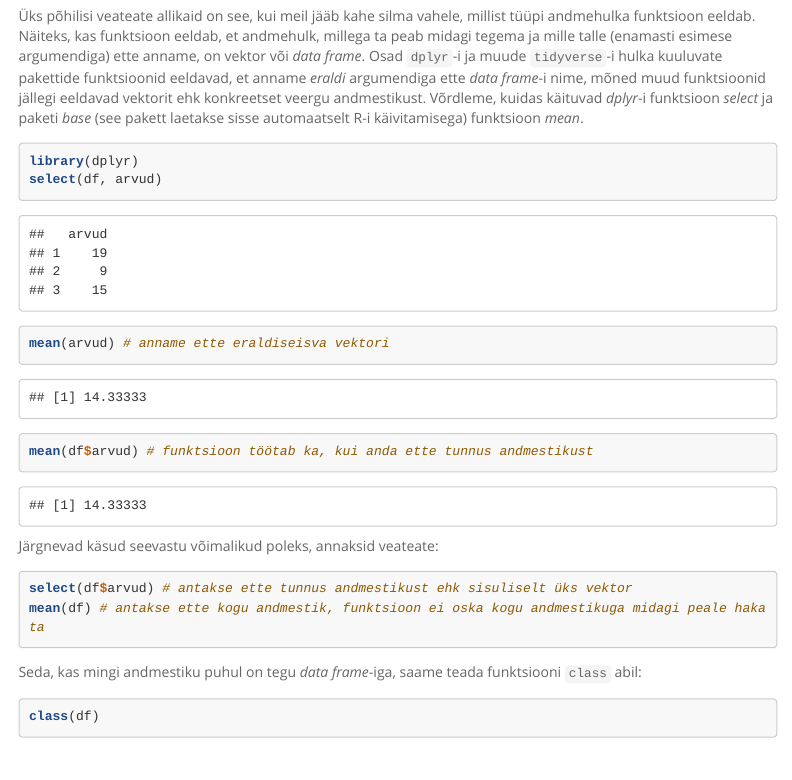
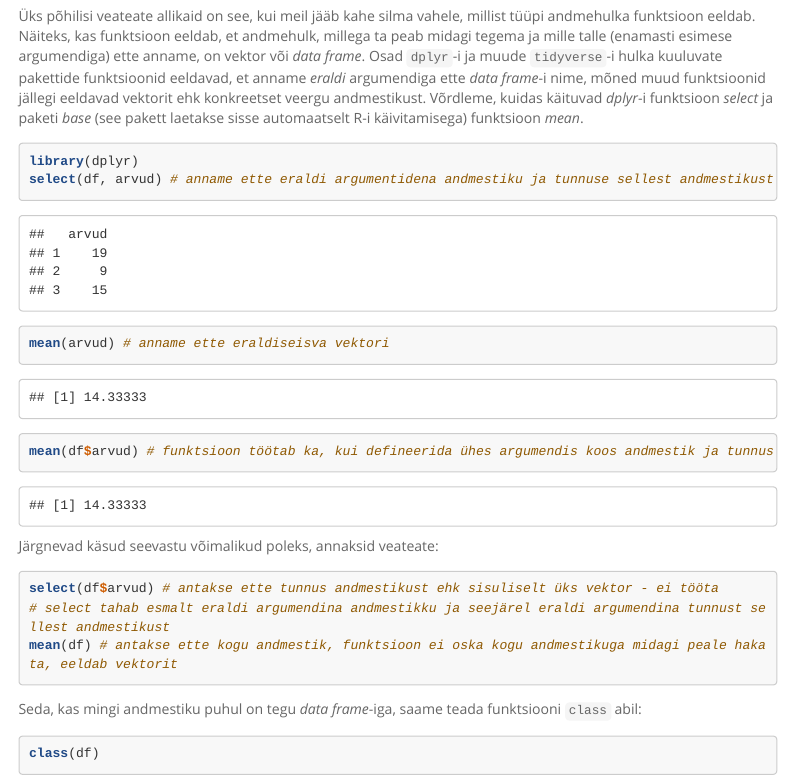
Before and after one commit to indrekso/ap_03_sissejuhatus_R_2, an R Markdown document (ap_03_sissejuhatus_R_2.Rmd): the page in a window 1100 px wide, from 3200 px down. Rendered offline with R 4.5, knitr and Pandoc, with nearby package versions; folded parts are opened; menus at the side of the page are left out; long lines of code are wrapped.

Commit message:
Edit types of data

````diff
--- a/ap_03_sissejuhatus_R_2.Rmd
+++ b/ap_03_sissejuhatus_R_2.Rmd
@@ -112,17 +112,18 @@ typeof(df$taimed)
 
 ```{r message = FALSE}
 library(dplyr)
-select(df, arvud)
+select(df, arvud) # anname ette eraldi argumentidena andmestiku ja tunnuse sellest andmestikust
 
 mean(arvud) # anname ette eraldiseisva vektori
-mean(df$arvud) # funktsioon töötab ka, kui anda ette tunnus andmestikust
+mean(df$arvud) # funktsioon töötab ka, kui defineerida ühes argumendis koos andmestik ja tunnus
 ```
 
 Järgnevad käsud seevastu võimalikud poleks, annaksid veateate:
 
 ```{r eval = FALSE}
-select(df$arvud) # antakse ette tunnus andmestikust ehk sisuliselt üks vektor
-mean(df) # antakse ette kogu andmestik, funktsioon ei oska kogu andmestikuga midagi peale hakata
+select(df$arvud) # antakse ette tunnus andmestikust ehk sisuliselt üks vektor - ei tööta
+# select tahab esmalt eraldi argumendina andmestikku ja seejärel eraldi argumendina tunnust sellest andmestikust
+mean(df) # antakse ette kogu andmestik, funktsioon ei oska kogu andmestikuga midagi peale hakata, eeldab vektorit
 ```
 
 Seda, kas mingi andmestiku puhul on tegu *data frame*-iga, saame teada funktsiooni `class` abil:
````
